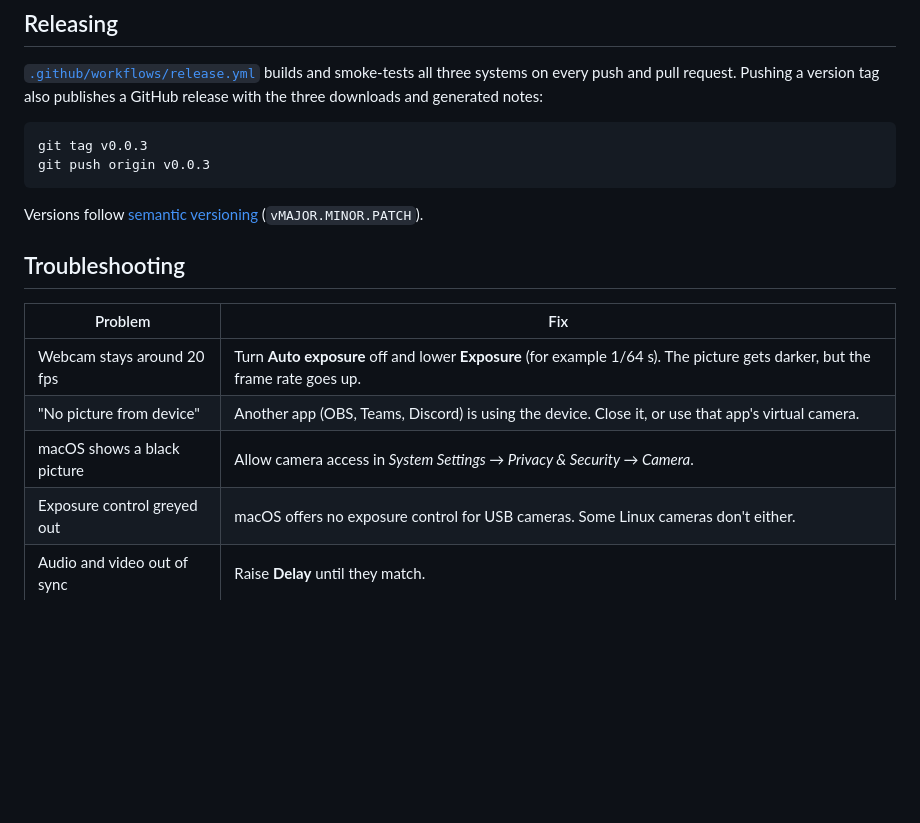
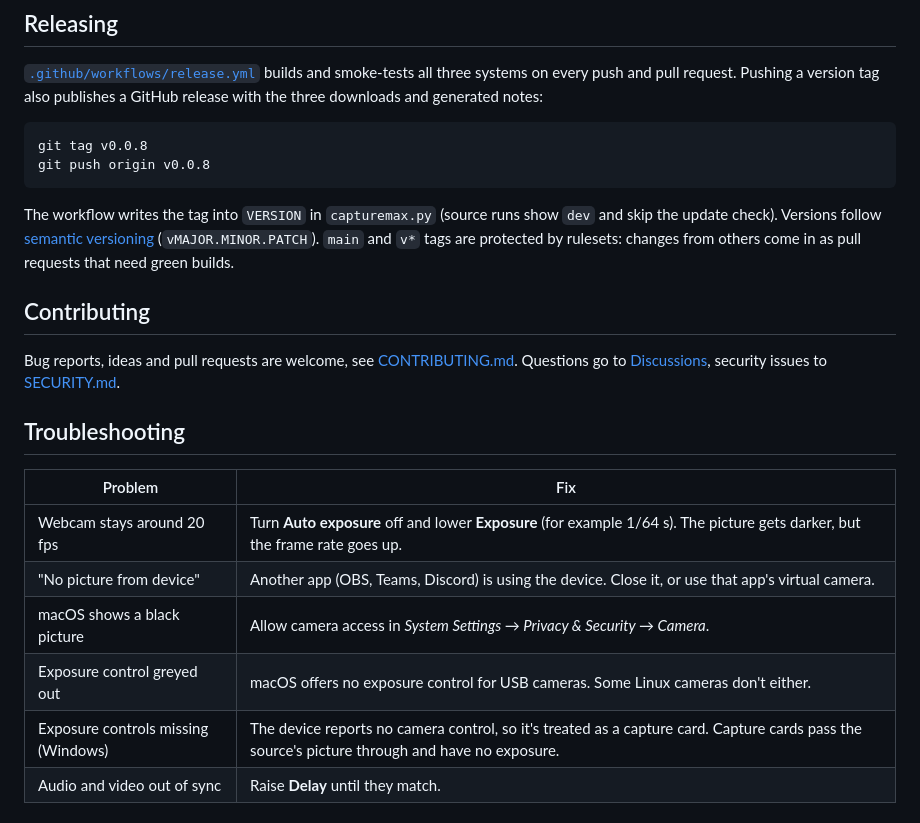
Before and after one commit to maxschroers/captureMax, a Markdown page: README.md, the part around one of its changes. Drawn GitHub-style; blank space fills up the shorter version.

````diff
--- a/README.md
+++ b/README.md
@@ -64,11 +74,18 @@ push and pull request. Pushing a version tag also publishes a GitHub release wit
 notes:
 
 ```sh
-git tag v0.0.3
-git push origin v0.0.3
+git tag v0.0.8
+git push origin v0.0.8
 ```
 
-Versions follow [semantic versioning](https://semver.org) (`vMAJOR.MINOR.PATCH`).
+The workflow writes the tag into `VERSION` in `capturemax.py` (source runs show `dev` and skip the update check).
+Versions follow [semantic versioning](https://semver.org) (`vMAJOR.MINOR.PATCH`). `main` and `v*` tags are
+protected by rulesets: changes from others come in as pull requests that need green builds.
+
+## Contributing
+
+Bug reports, ideas and pull requests are welcome, see [CONTRIBUTING.md](CONTRIBUTING.md). Questions go to
+[Discussions](../../discussions), security issues to [SECURITY.md](SECURITY.md).
 
 ## Troubleshooting
 
@@ -78,6 +95,7 @@ Versions follow [semantic versioning](https://semver.org) (`vMAJOR.MINOR.PATCH`)
 | "No picture from device" | Another app (OBS, Teams, Discord) is using the device. Close it, or use that app's virtual camera. |
 | macOS shows a black picture | Allow camera access in *System Settings → Privacy & Security → Camera*. |
 | Exposure control greyed out | macOS offers no exposure control for USB cameras. Some Linux cameras don't either. |
+| Exposure controls missing (Windows) | The device reports no camera control, so it's treated as a capture card. Capture cards pass the source's picture through and have no exposure. |
 | Audio and video out of sync | Raise **Delay** until they match. |
 
 ## License
````
Also changed, not shown: other parts of README.md (+16 -6 lines), docs/live.png (added), docs/screenshot.png.
